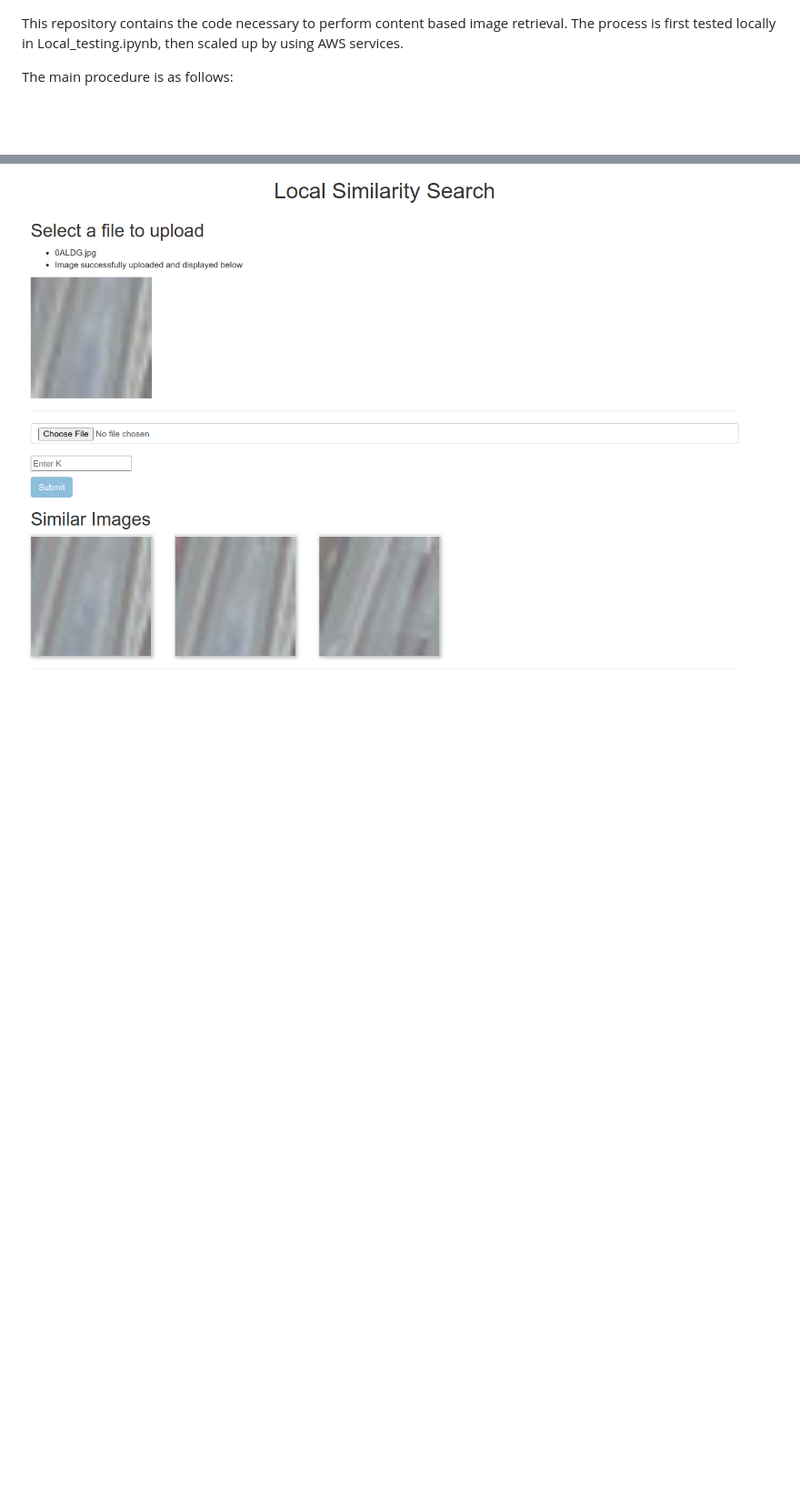
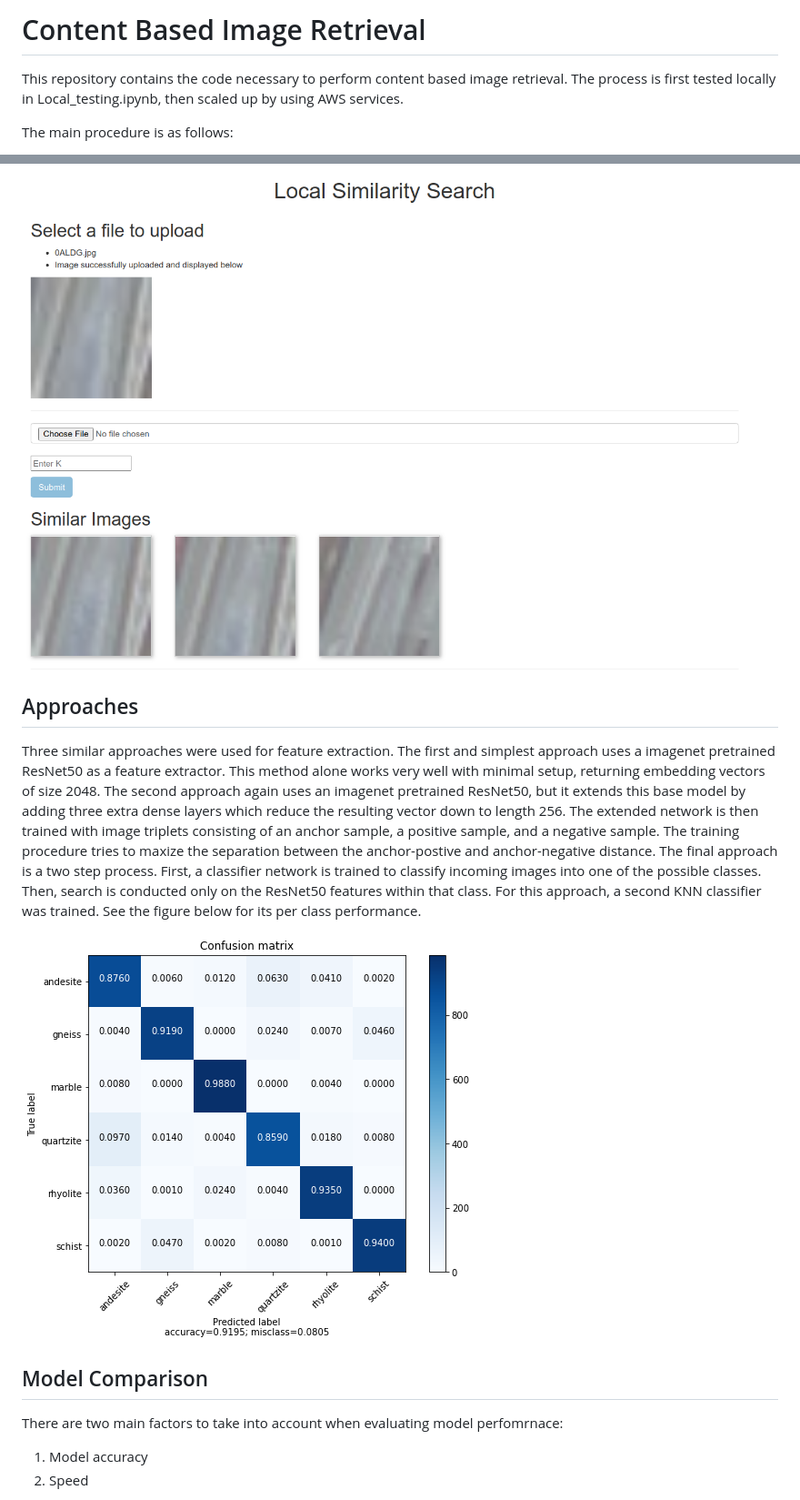
Before and after one commit to cacerca1/ImageSearch, a Markdown page: README.md, 2 parts joined by grey strips. Shown: that part at 91% size. Drawn GitHub-style; pictures changed too: examples/classifierConfusionMatrix.png (added); blank space fills up the shorter version.

Commit message:
Working on readme. Code cleanup

```diff
--- a/README.md
+++ b/README.md
@@ -1,3 +1,4 @@
+# Content Based Image Retrieval
 This repository contains the code necessary to perform content based image retrieval.
 The process is first tested locally in Local_testing.ipynb, then scaled up by using AWS services.
 
@@ -15,2 +20,17 @@ In this repo, a simple frontend is used to manage the query image selection, res
 
 ![Sample result](examples/frontend.png?raw=true "Title")
+
+## Approaches
+
+Three similar approaches were used for feature extraction. The first and simplest approach uses a imagenet pretrained ResNet50 as a feature extractor. This method alone works very well with minimal setup, returning embedding vectors of size 2048.
+The second approach again uses an imagenet pretrained ResNet50, but it extends this base model by adding three extra dense layers which reduce the resulting vector down to length 256. The extended network is then trained with image triplets consisting of an anchor sample, a positive sample, and a negative sample. The training procedure tries to maxize the separation between the anchor-postive and anchor-negative distance.
+The final approach is a two step process. First, a classifier network is trained to classify incoming images into one of the possible classes. Then, search is conducted only on the ResNet50 features within that class. For this approach, a second KNN classifier was trained. See the figure below for its per class performance.
+
+![Confusion Matrix](examples/classifierConfusionMatrix.png?raw=true "Title")
+
+## Model Comparison
+There are two main factors to take into account when evaluating model perfomrnace:
+
+1. Model accuracy
+2. Speed
+
```
Also changed, not shown: other parts of README.md (+24 -1 lines), examples/architecture.png (added), 10 other files.
